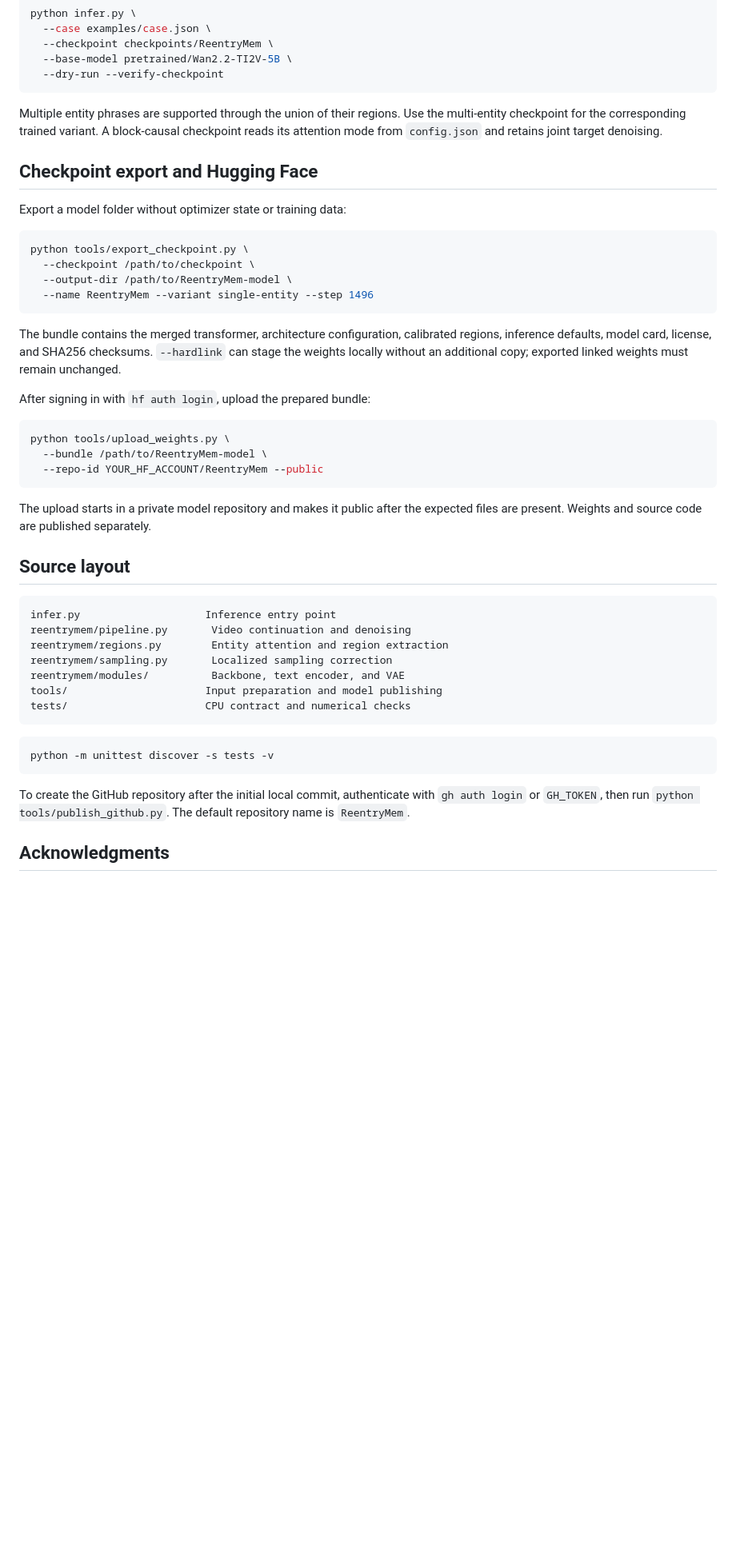
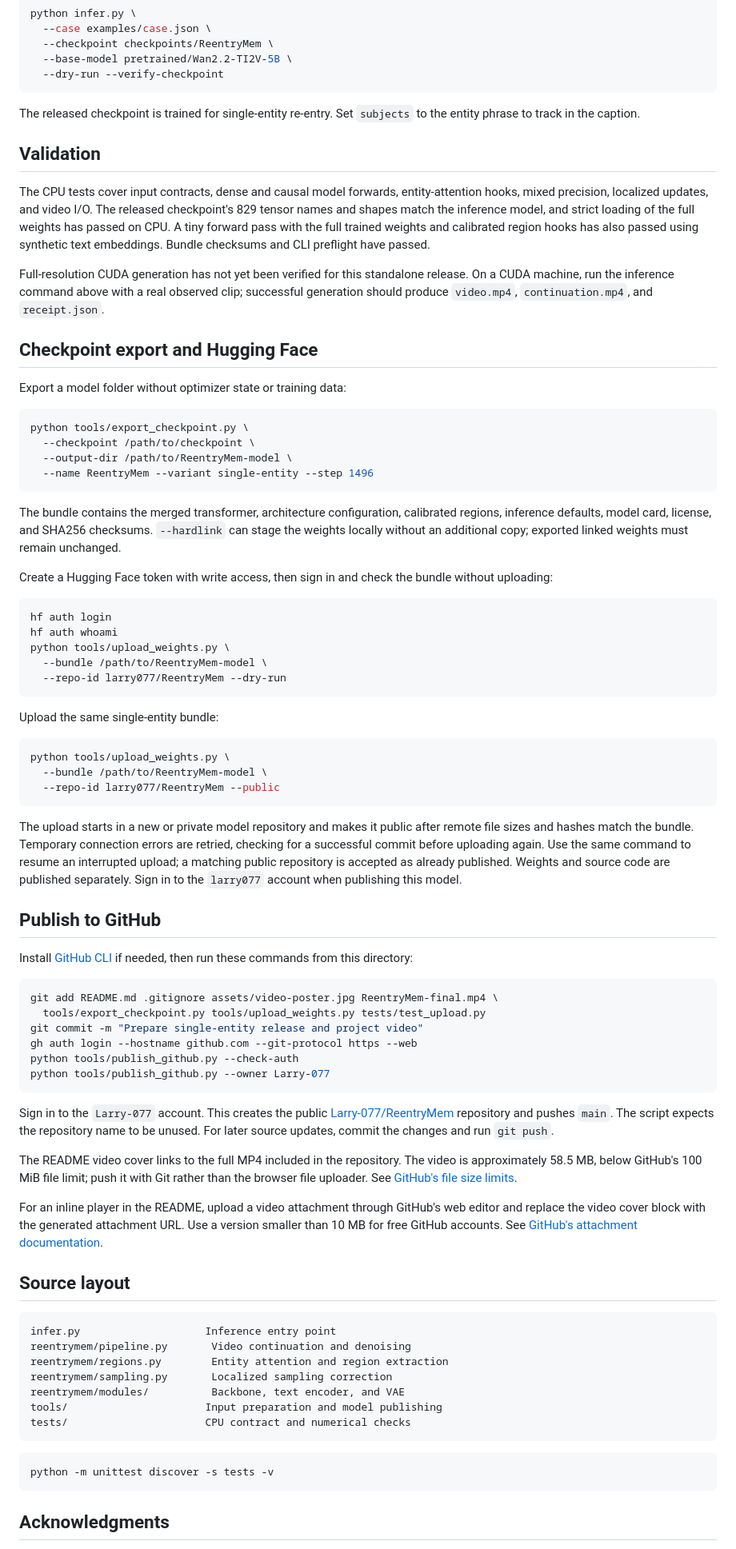
Before and after one commit to Larry-077/ReentryMem, a Markdown page: README.md, the part around one of its changes. Shown at 80% size. Drawn GitHub-style; blank space fills up the shorter version.

Commit message:
Prepare single-entity release and project video

````diff
--- a/README.md
+++ b/README.md
@@ -71,7 +77,13 @@ python infer.py \
   --dry-run --verify-checkpoint
 ```
 
-Multiple entity phrases are supported through the union of their regions. Use the multi-entity checkpoint for the corresponding trained variant. A block-causal checkpoint reads its attention mode from `config.json` and retains joint target denoising.
+The released checkpoint is trained for single-entity re-entry. Set `subjects` to the entity phrase to track in the caption.
+
+## Validation
+
+The CPU tests cover input contracts, dense and causal model forwards, entity-attention hooks, mixed precision, localized updates, and video I/O. The released checkpoint's 829 tensor names and shapes match the inference model, and strict loading of the full weights has passed on CPU. A tiny forward pass with the full trained weights and calibrated region hooks has also passed using synthetic text embeddings. Bundle checksums and CLI preflight have passed.
+
+Full-resolution CUDA generation has not yet been verified for this standalone release. On a CUDA machine, run the inference command above with a real observed clip; successful generation should produce `video.mp4`, `continuation.mp4`, and `receipt.json`.
 
 ## Checkpoint export and Hugging Face
 
@@ -86,15 +98,44 @@ python tools/export_checkpoint.py \
 
 The bundle contains the merged transformer, architecture configuration, calibrated regions, inference defaults, model card, license, and SHA256 checksums. `--hardlink` can stage the weights locally without an additional copy; exported linked weights must remain unchanged.
 
-After signing in with `hf auth login`, upload the prepared bundle:
+Create a Hugging Face token with write access, then sign in and check the bundle without uploading:
+
+```bash
+hf auth login
+hf auth whoami
+python tools/upload_weights.py \
+  --bundle /path/to/ReentryMem-model \
+  --repo-id larry077/ReentryMem --dry-run
+```
+
+Upload the same single-entity bundle:
 
 ```bash
 python tools/upload_weights.py \
   --bundle /path/to/ReentryMem-model \
-  --repo-id YOUR_HF_ACCOUNT/ReentryMem --public
+  --repo-id larry077/ReentryMem --public
 ```
 
-The upload starts in a private model repository and makes it public after the expected files are present. Weights and source code are published separately.
+The upload starts in a new or private model repository and makes it public after remote file sizes and hashes match the bundle. Temporary connection errors are retried, checking for a successful commit before uploading again. Use the same command to resume an interrupted upload; a matching public repository is accepted as already published. Weights and source code are published separately. Sign in to the `larry077` account when publishing this model.
+
+## Publish to GitHub
+
+Install [GitHub CLI](https://cli.github.com/) if needed, then run these commands from this directory:
+
+```bash
+git add README.md .gitignore assets/video-poster.jpg ReentryMem-final.mp4 \
+  tools/export_checkpoint.py tools/upload_weights.py tests/test_upload.py
+git commit -m "Prepare single-entity release and project video"
+gh auth login --hostname github.com --git-protocol https --web
+python tools/publish_github.py --check-auth
+python tools/publish_github.py --owner Larry-077
+```
+
+Sign in to the `Larry-077` account. This creates the public [Larry-077/ReentryMem](https://github.com/Larry-077/ReentryMem) repository and pushes `main`. The script expects the repository name to be unused. For later source updates, commit the changes and run `git push`.
+
+The README video cover links to the full MP4 included in the repository. The video is approximately 58.5 MB, below GitHub's 100 MiB file limit; push it with Git rather than the browser file uploader. See [GitHub's file size limits](https://docs.github.com/en/repositories/working-with-files/managing-large-files/about-large-files-on-github).
+
+For an inline player in the README, upload a video attachment through GitHub's web editor and replace the video cover block with the generated attachment URL. Use a version smaller than 10 MB for free GitHub accounts. See [GitHub's attachment documentation](https://docs.github.com/en/get-started/writing-on-github/working-with-advanced-formatting/attaching-files).
 
 ## Source layout
 
@@ -112,8 +153,6 @@ tests/                      CPU contract and numerical checks
 python -m unittest discover -s tests -v
 ```
 
-To create the GitHub repository after the initial local commit, authenticate with `gh auth login` or `GH_TOKEN`, then run `python tools/publish_github.py`. The default repository name is `ReentryMem`.
-
 ## Acknowledgments
 
 The backbone and camera-conditioning code build on [Wan2.2](https://github.com/Wan-Video/Wan2.2) and [BiWM](https://github.com/LynnReal-AI/BiWM). Upstream attribution and sampling provenance are preserved in [NOTICE](NOTICE). The code is distributed under Apache-2.0.
````
Also changed, not shown: other parts of README.md (+9 -3 lines), assets/video-poster.jpg (added), 4 other files.
